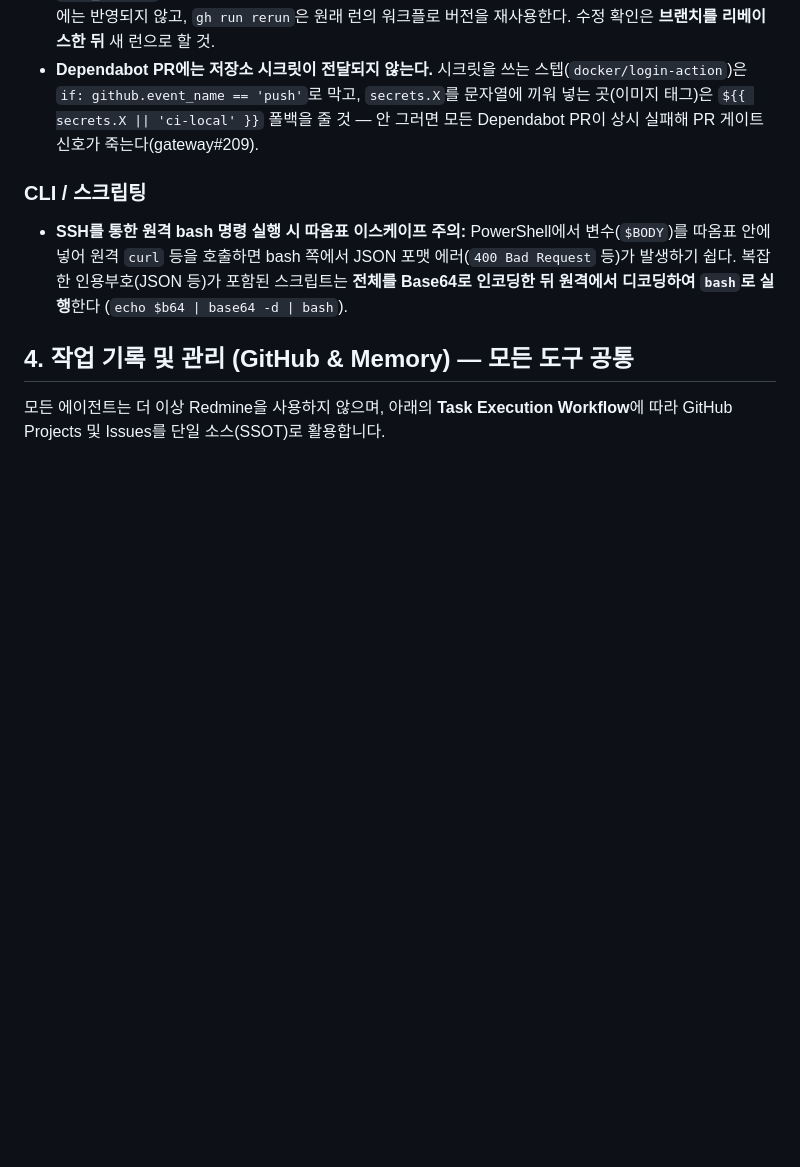
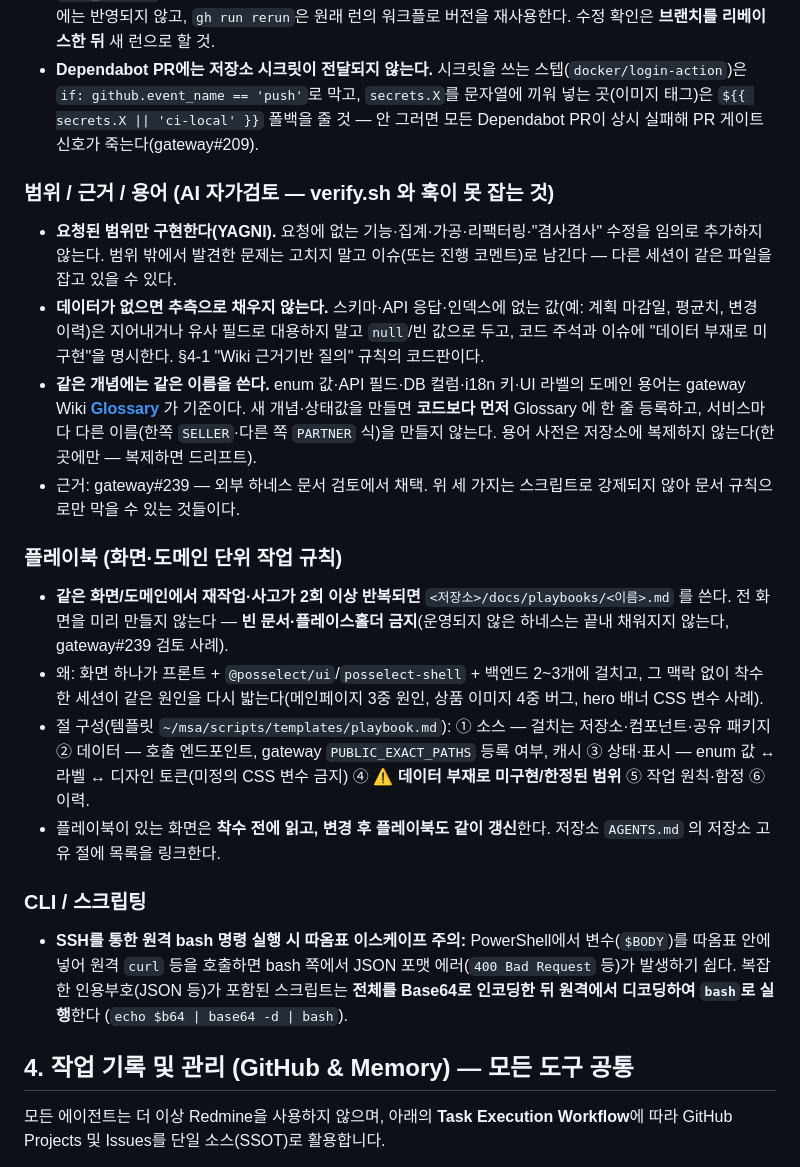
Before and after one commit to lee-dohyun/architecture, a Markdown page: AGENTS.md, the part around one of its changes. Drawn GitHub-style; blank space fills up the shorter version.

```diff
--- a/AGENTS.md
+++ b/AGENTS.md
@@ -144,6 +144,18 @@ Deeper design notes / work logs for specific changes go in [`docs/`](docs/), one
 - **`pull_request` 워크플로는 PR head 브랜치의 파일로 돈다.** main의 워크플로를 고쳐도 이미 열려 있는 PR에는 반영되지 않고, `gh run rerun`은 원래 런의 워크플로 버전을 재사용한다. 수정 확인은 **브랜치를 리베이스한 뒤** 새 런으로 할 것.
 - **Dependabot PR에는 저장소 시크릿이 전달되지 않는다.** 시크릿을 쓰는 스텝(`docker/login-action`)은 `if: github.event_name == 'push'`로 막고, `secrets.X`를 문자열에 끼워 넣는 곳(이미지 태그)은 `${{ secrets.X || 'ci-local' }}` 폴백을 줄 것 — 안 그러면 모든 Dependabot PR이 상시 실패해 PR 게이트 신호가 죽는다(gateway#209).
 
+### 범위 / 근거 / 용어 (AI 자가검토 — verify.sh 와 훅이 못 잡는 것)
+- **요청된 범위만 구현한다(YAGNI).** 요청에 없는 기능·집계·가공·리팩터링·"겸사겸사" 수정을 임의로 추가하지 않는다. 범위 밖에서 발견한 문제는 고치지 말고 이슈(또는 진행 코멘트)로 남긴다 — 다른 세션이 같은 파일을 잡고 있을 수 있다.
+- **데이터가 없으면 추측으로 채우지 않는다.** 스키마·API 응답·인덱스에 없는 값(예: 계획 마감일, 평균치, 변경 이력)은 지어내거나 유사 필드로 대용하지 말고 `null`/빈 값으로 두고, 코드 주석과 이슈에 "데이터 부재로 미구현"을 명시한다. §4-1 "Wiki 근거기반 질의" 규칙의 코드판이다.
+- **같은 개념에는 같은 이름을 쓴다.** enum 값·API 필드·DB 컬럼·i18n 키·UI 라벨의 도메인 용어는 gateway Wiki **[Glossary](https://github.com/lee-dohyun/gateway/wiki/Glossary)** 가 기준이다. 새 개념·상태값을 만들면 **코드보다 먼저** Glossary 에 한 줄 등록하고, 서비스마다 다른 이름(한쪽 `SELLER`·다른 쪽 `PARTNER` 식)을 만들지 않는다. 용어 사전은 저장소에 복제하지 않는다(한 곳에만 — 복제하면 드리프트).
+- 근거: gateway#239 — 외부 하네스 문서 검토에서 채택. 위 세 가지는 스크립트로 강제되지 않아 문서 규칙으로만 막을 수 있는 것들이다.
+
+### 플레이북 (화면·도메인 단위 작업 규칙)
+- **같은 화면/도메인에서 재작업·사고가 2회 이상 반복되면** `<저장소>/docs/playbooks/<이름>.md` 를 쓴다. 전 화면을 미리 만들지 않는다 — **빈 문서·플레이스홀더 금지**(운영되지 않은 하네스는 끝내 채워지지 않는다, gateway#239 검토 사례).
+- 왜: 화면 하나가 프론트 + `@posselect/ui`/`posselect-shell` + 백엔드 2~3개에 걸치고, 그 맥락 없이 착수한 세션이 같은 원인을 다시 밟는다(메인페이지 3중 원인, 상품 이미지 4중 버그, hero 배너 CSS 변수 사례).
+- 절 구성(템플릿 `~/msa/scripts/templates/playbook.md`): ① 소스 — 걸치는 저장소·컴포넌트·공유 패키지 ② 데이터 — 호출 엔드포인트, gateway `PUBLIC_EXACT_PATHS` 등록 여부, 캐시 ③ 상태·표시 — enum 값 ↔ 라벨 ↔ 디자인 토큰(미정의 CSS 변수 금지) ④ **⚠️ 데이터 부재로 미구현/한정된 범위** ⑤ 작업 원칙·함정 ⑥ 이력.
+- 플레이북이 있는 화면은 **착수 전에 읽고, 변경 후 플레이북도 같이 갱신**한다. 저장소 `AGENTS.md` 의 저장소 고유 절에 목록을 링크한다.
+
 ### CLI / 스크립팅
 - **SSH를 통한 원격 bash 명령 실행 시 따옴표 이스케이프 주의:** PowerShell에서 변수(`$BODY`)를 따옴표 안에 넣어 원격 `curl` 등을 호출하면 bash 쪽에서 JSON 포맷 에러(`400 Bad Request` 등)가 발생하기 쉽다. 복잡한 인용부호(JSON 등)가 포함된 스크립트는 **전체를 Base64로 인코딩한 뒤 원격에서 디코딩하여 `bash`로 실행**한다 (`echo $b64 | base64 -d | bash`).
 
```
Also changed, not shown: other parts of AGENTS.md (+18 -1 lines).
